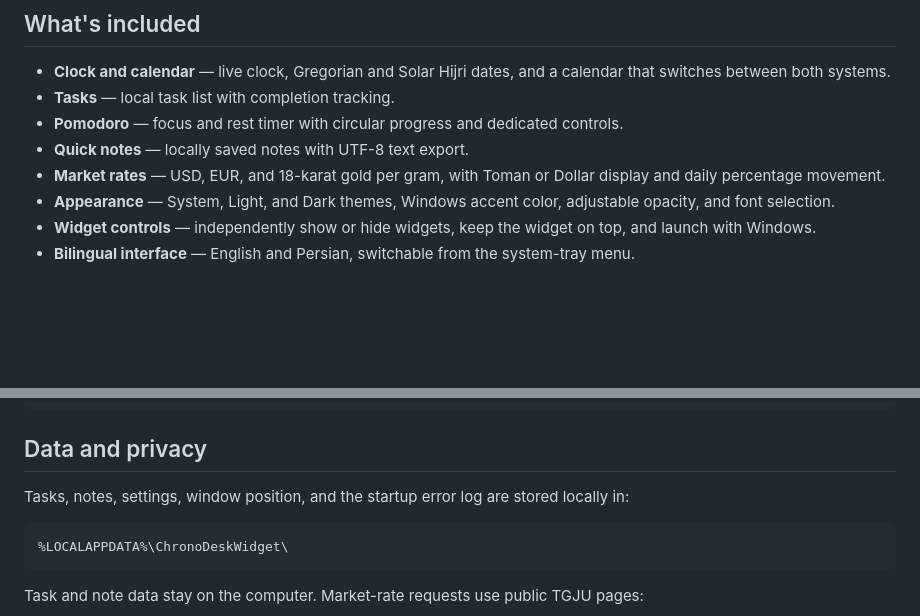
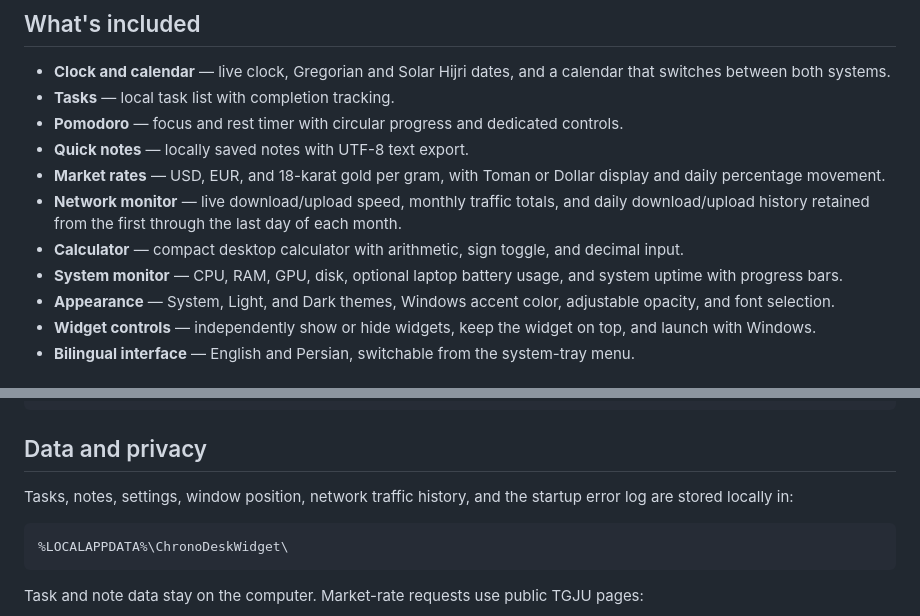
Before and after one commit to namep0001/ChronoDeskWidget, a Markdown page: README.md, 2 parts joined by grey strips. GitHub-like rendering; blank space fills up the shorter version.

Commit message:
Document network and system utility widgets

````diff
--- a/README.md
+++ b/README.md
@@ -13,6 +13,9 @@ A lightweight Windows desktop companion built with C#, Windows Forms, and .NET F
 - **Pomodoro** — focus and rest timer with circular progress and dedicated controls.
 - **Quick notes** — locally saved notes with UTF-8 text export.
 - **Market rates** — USD, EUR, and 18-karat gold per gram, with Toman or Dollar display and daily percentage movement.
+- **Network monitor** — live download/upload speed, monthly traffic totals, and daily download/upload history retained from the first through the last day of each month.
+- **Calculator** — compact desktop calculator with arithmetic, sign toggle, and decimal input.
+- **System monitor** — CPU, RAM, GPU, disk, optional laptop battery usage, and system uptime with progress bars.
 - **Appearance** — System, Light, and Dark themes, Windows accent color, adjustable opacity, and font selection.
 - **Widget controls** — independently show or hide widgets, keep the widget on top, and launch with Windows.
 - **Bilingual interface** — English and Persian, switchable from the system-tray menu.
@@ -65,7 +68,7 @@ ChronoDeskWidget/
 
 ## Data and privacy
 
-Tasks, notes, settings, window position, and the startup error log are stored locally in:
+Tasks, notes, settings, window position, network traffic history, and the startup error log are stored locally in:
 
 ```text
 %LOCALAPPDATA%\ChronoDeskWidget\
````
